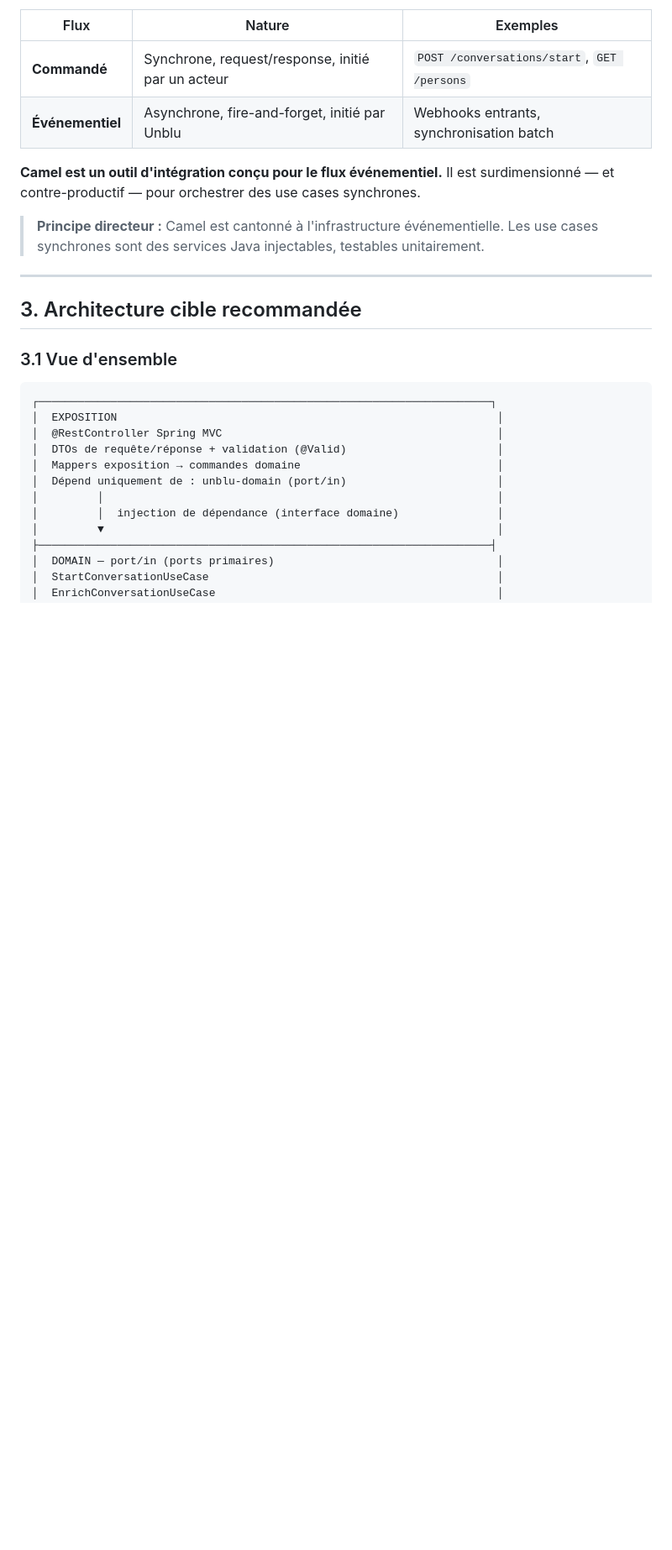
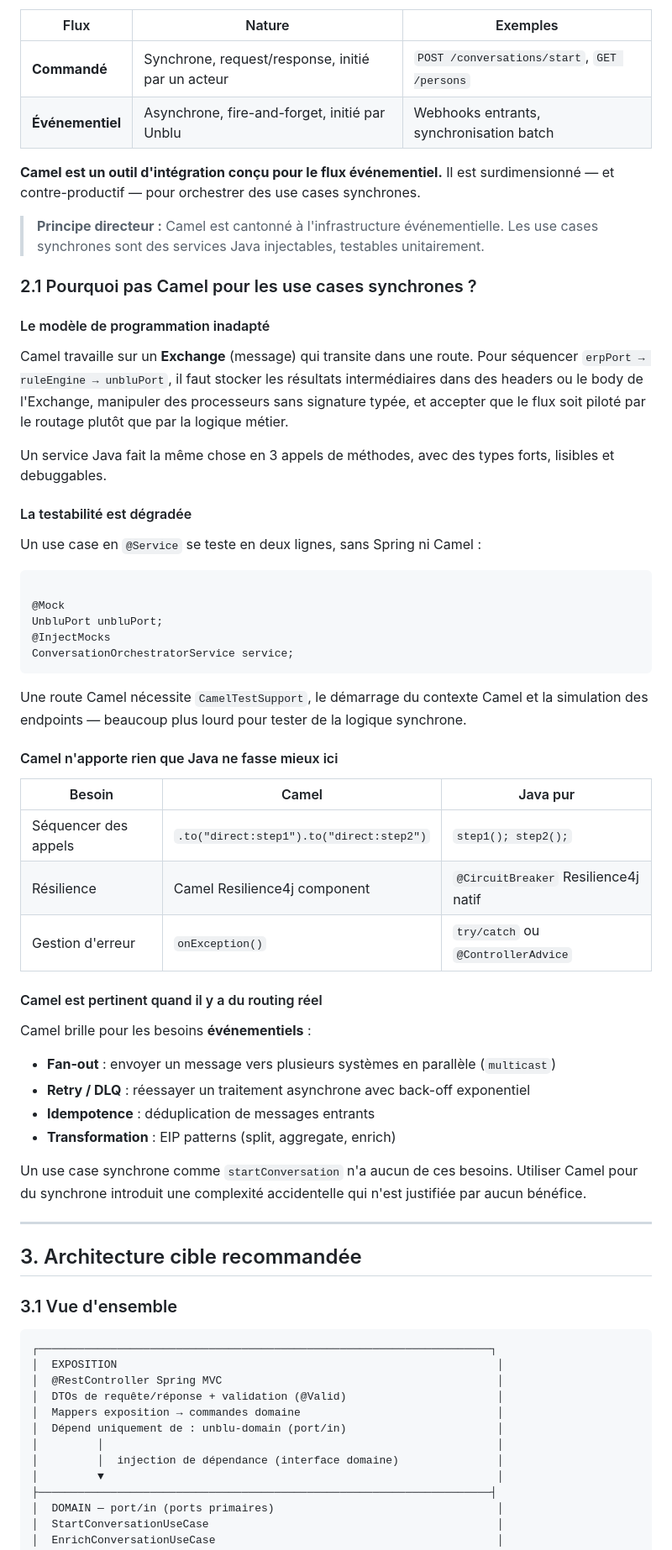
Before and after one commit to dmissud/PocUnblu, a Markdown page: docs/ARCHITECTURE_PRODUCTION.md, the part around the change. Shown at 84% size. Rendered like a GitHub page; blank space fills up the shorter version.

Commit message:
docs(architecture): ajout des raisons pour ne pas utiliser Camel pour les cas synchrones
- Explication des limitations de Camel pour les use cases synchrones (typage faible, testabilité réduite, complexité injustifiée)
- Comparaison entre Camel et Java pur pour des besoins de séquencement, résilience et gestion d'erreurs
- Précision des cas où Camel reste pertinent (événementiel, fan-out, retry, idempotence)

````diff
--- a/docs/ARCHITECTURE_PRODUCTION.md
+++ b/docs/ARCHITECTURE_PRODUCTION.md
@@ -89,6 +89,52 @@ Il est surdimensionné — et contre-productif — pour orchestrer des use cases
 
 > **Principe directeur :** Camel est cantonné à l'infrastructure événementielle.
 > Les use cases synchrones sont des services Java injectables, testables unitairement.
+
+### 2.1 Pourquoi pas Camel pour les use cases synchrones ?
+
+#### Le modèle de programmation inadapté
+
+Camel travaille sur un **Exchange** (message) qui transite dans une route. Pour séquencer
+`erpPort → ruleEngine → unbluPort`, il faut stocker les résultats intermédiaires dans des headers
+ou le body de l'Exchange, manipuler des processeurs sans signature typée, et accepter que le flux
+soit piloté par le routage plutôt que par la logique métier.
+
+Un service Java fait la même chose en 3 appels de méthodes, avec des types forts, lisibles et debuggables.
+
+#### La testabilité est dégradée
+
+Un use case en `@Service` se teste en deux lignes, sans Spring ni Camel :
+
+```java
+
+@Mock
+UnbluPort unbluPort;
+@InjectMocks
+ConversationOrchestratorService service;
+```
+
+Une route Camel nécessite `CamelTestSupport`, le démarrage du contexte Camel et la simulation des
+endpoints — beaucoup plus lourd pour tester de la logique synchrone.
+
+#### Camel n'apporte rien que Java ne fasse mieux ici
+
+| Besoin               | Camel                                    | Java pur                             |
+|----------------------|------------------------------------------|--------------------------------------|
+| Séquencer des appels | `.to("direct:step1").to("direct:step2")` | `step1(); step2();`                  |
+| Résilience           | Camel Resilience4j component             | `@CircuitBreaker` Resilience4j natif |
+| Gestion d'erreur     | `onException()`                          | `try/catch` ou `@ControllerAdvice`   |
+
+#### Camel est pertinent quand il y a du routing réel
+
+Camel brille pour les besoins **événementiels** :
+
+- **Fan-out** : envoyer un message vers plusieurs systèmes en parallèle (`multicast`)
+- **Retry / DLQ** : réessayer un traitement asynchrone avec back-off exponentiel
+- **Idempotence** : déduplication de messages entrants
+- **Transformation** : EIP patterns (split, aggregate, enrich)
+
+Un use case synchrone comme `startConversation` n'a aucun de ces besoins. Utiliser Camel pour du
+synchrone introduit une complexité accidentelle qui n'est justifiée par aucun bénéfice.
 
 ---
 
````
